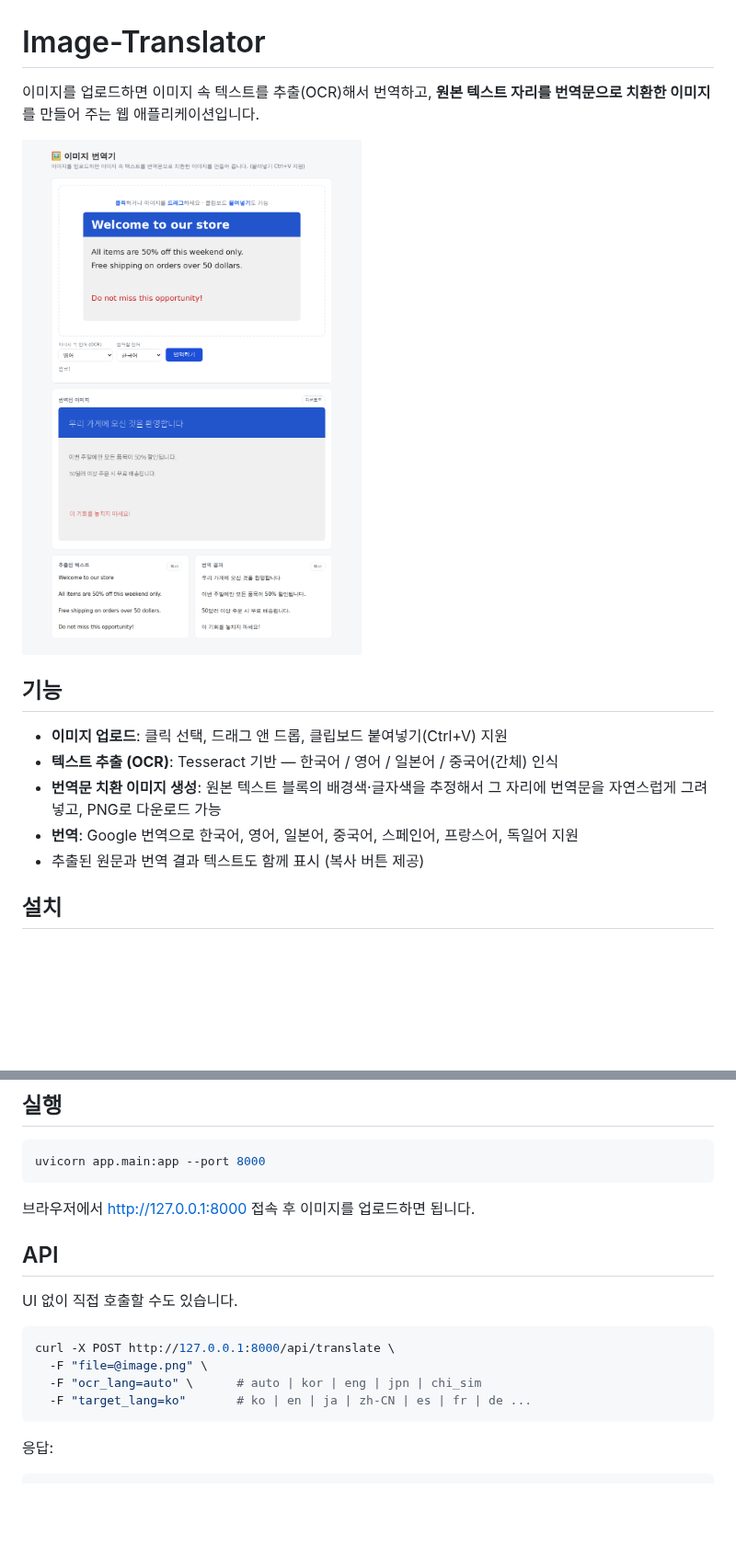
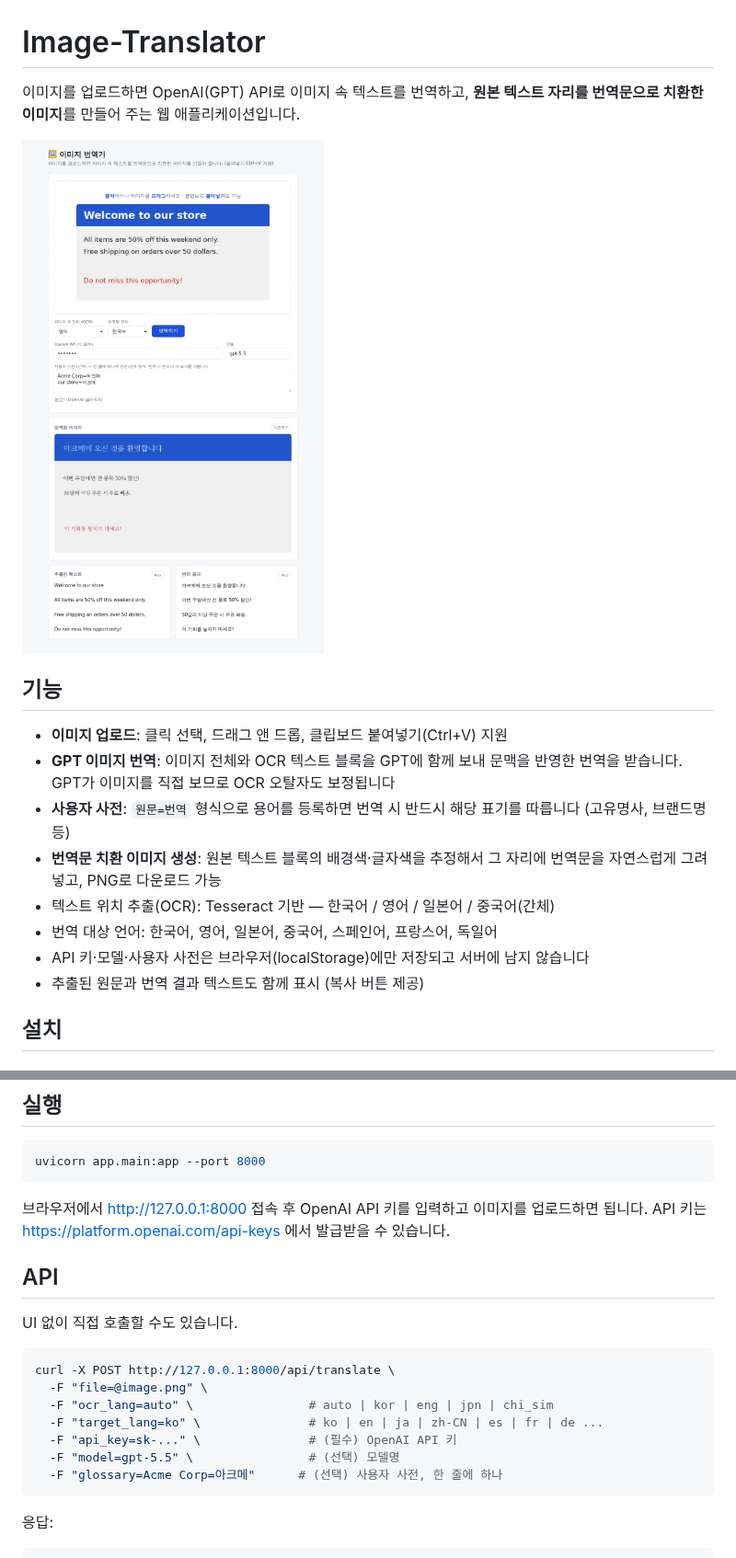
Before and after one commit to HMaaa/Image-Translator, a Markdown page: README.md, 2 parts joined by grey strips. Shown at 92% size. Drawn GitHub-style; pictures changed too: docs/screenshot.png; blank space fills up the shorter version.

````diff
--- a/README.md
+++ b/README.md
@@ -1,15 +1,18 @@
 # Image-Translator
 
-이미지를 업로드하면 이미지 속 텍스트를 추출(OCR)해서 번역하고, **원본 텍스트 자리를 번역문으로 치환한 이미지**를 만들어 주는 웹 애플리케이션입니다.
+이미지를 업로드하면 OpenAI(GPT) API로 이미지 속 텍스트를 번역하고, **원본 텍스트 자리를 번역문으로 치환한 이미지**를 만들어 주는 웹 애플리케이션입니다.
 
 ![동작 화면](docs/screenshot.png)
 
 ## 기능
 
 - **이미지 업로드**: 클릭 선택, 드래그 앤 드롭, 클립보드 붙여넣기(Ctrl+V) 지원
-- **텍스트 추출 (OCR)**: Tesseract 기반 — 한국어 / 영어 / 일본어 / 중국어(간체) 인식
+- **GPT 이미지 번역**: 이미지 전체와 OCR 텍스트 블록을 GPT에 함께 보내 문맥을 반영한 번역을 받습니다. GPT가 이미지를 직접 보므로 OCR 오탈자도 보정됩니다
+- **사용자 사전**: `원문=번역` 형식으로 용어를 등록하면 번역 시 반드시 해당 표기를 따릅니다 (고유명사, 브랜드명 등)
 - **번역문 치환 이미지 생성**: 원본 텍스트 블록의 배경색·글자색을 추정해서 그 자리에 번역문을 자연스럽게 그려 넣고, PNG로 다운로드 가능
-- **번역**: Google 번역으로 한국어, 영어, 일본어, 중국어, 스페인어, 프랑스어, 독일어 지원
+- 텍스트 위치 추출(OCR): Tesseract 기반 — 한국어 / 영어 / 일본어 / 중국어(간체)
+- 번역 대상 언어: 한국어, 영어, 일본어, 중국어, 스페인어, 프랑스어, 독일어
+- API 키·모델·사용자 사전은 브라우저(localStorage)에만 저장되고 서버에 남지 않습니다
 - 추출된 원문과 번역 결과 텍스트도 함께 표시 (복사 버튼 제공)
 
 ## 설치
@@ -39,7 +42,8 @@ pip install -r requirements.txt
 uvicorn app.main:app --port 8000
 ```
 
-브라우저에서 http://127.0.0.1:8000 접속 후 이미지를 업로드하면 됩니다.
+브라우저에서 http://127.0.0.1:8000 접속 후 OpenAI API 키를 입력하고 이미지를 업로드하면 됩니다.
+API 키는 https://platform.openai.com/api-keys 에서 발급받을 수 있습니다.
 
 ## API
 
@@ -48,8 +52,11 @@ UI 없이 직접 호출할 수도 있습니다.
 ```bash
 curl -X POST http://127.0.0.1:8000/api/translate \
   -F "file=@image.png" \
-  -F "ocr_lang=auto" \      # auto | kor | eng | jpn | chi_sim
-  -F "target_lang=ko"       # ko | en | ja | zh-CN | es | fr | de ...
+  -F "ocr_lang=auto" \                # auto | kor | eng | jpn | chi_sim
+  -F "target_lang=ko" \               # ko | en | ja | zh-CN | es | fr | de ...
+  -F "api_key=sk-..." \               # (필수) OpenAI API 키
+  -F "model=gpt-5.5" \                # (선택) 모델명
+  -F "glossary=Acme Corp=아크메"      # (선택) 사용자 사전, 한 줄에 하나
 ```
 
 응답:
````
Also changed, not shown: other parts of README.md (+4 -2 lines), 6 other files.
